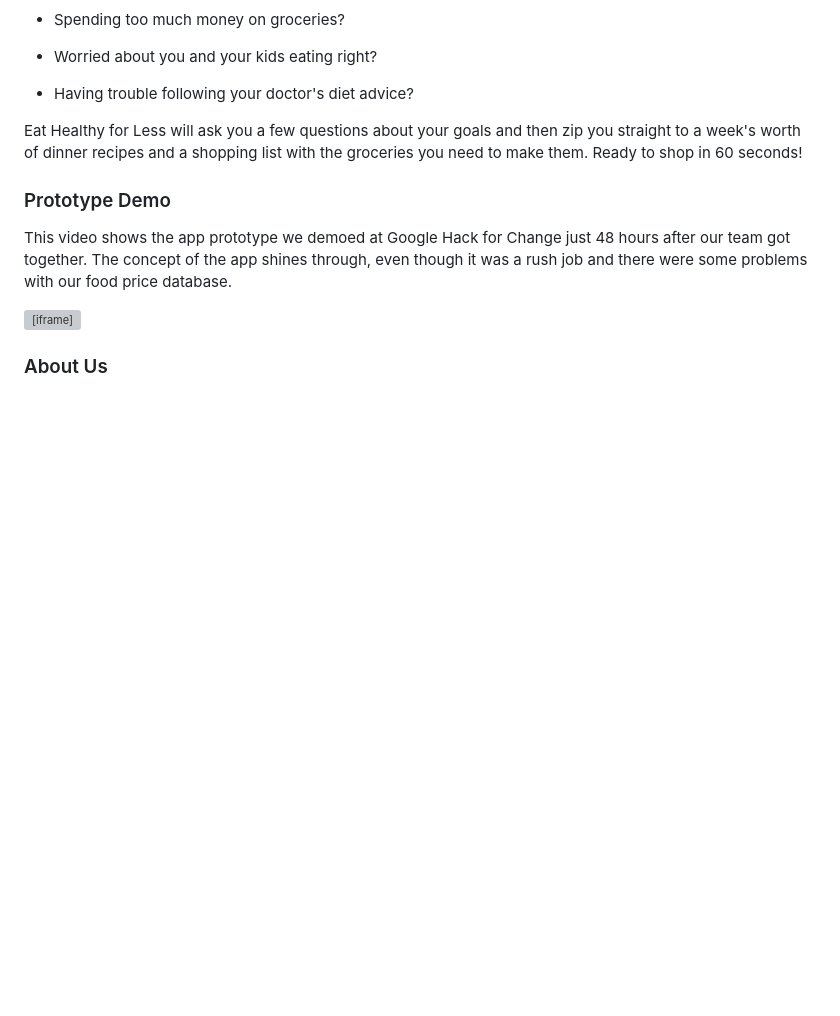
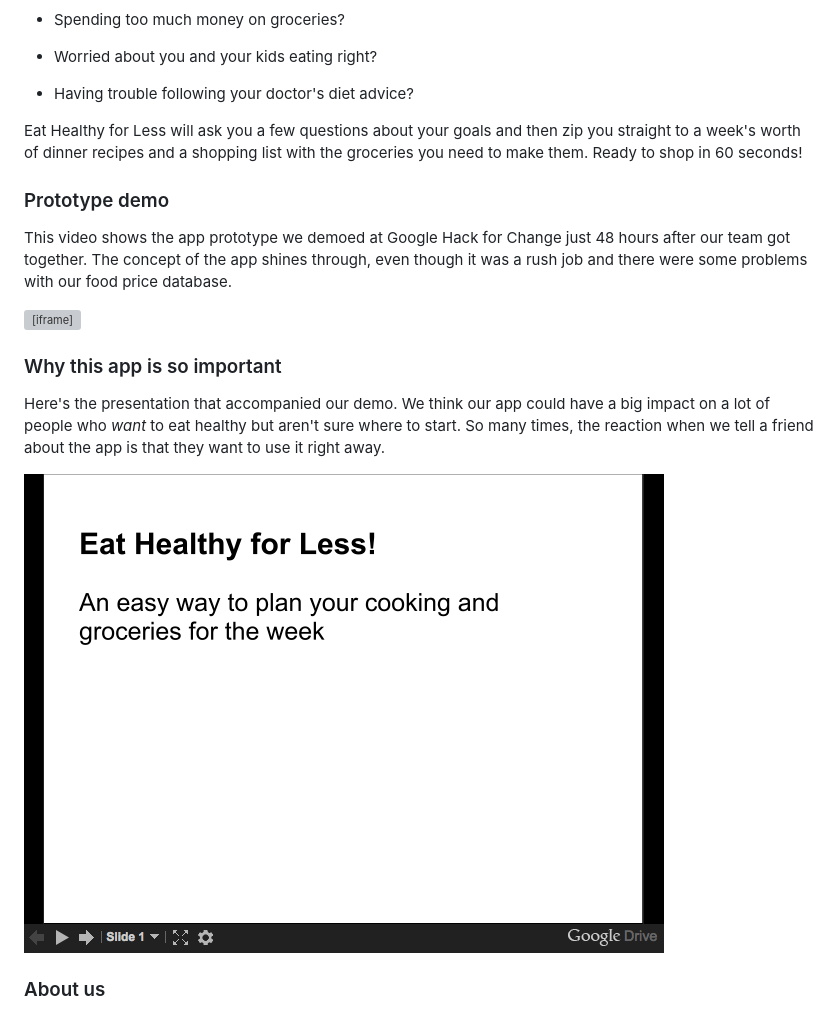
Before and after one commit to eat-healthy-for-less/eat-healthy-for-less.github.io, a Markdown page: index.md, the part around the change. GitHub-like rendering; pictures changed too: pres_thumbnail.png (added); blank space fills up the shorter version; grey boxes are pictures that could not be loaded.

Commit message:
added presentation

```diff
--- a/index.md
+++ b/index.md
@@ -21,7 +21,7 @@ then zip you straight to a week's worth of dinner recipes and a shopping
 list with the groceries you need to make them. Ready to shop in 60
 seconds!
 
-### Prototype Demo
+### Prototype demo
 
 This video shows the app prototype we demoed at Google Hack for Change
 just 48 hours after our team got together. The concept of the app shines
@@ -30,7 +30,16 @@ our food price database.
 
 <iframe width="420" height="315" src="http://www.youtube.com/embed/gerYM-CydPc" frameborder="0" allowfullscreen></iframe>
 
-### About Us
+### Why this app is so important
+
+Here's the presentation that accompanied our demo. We think our app
+could have a big impact on a lot of people who *want* to eat healthy but
+aren't sure where to start. So many times, the reaction when we tell a
+friend about the app is that they want to use it right away.
+
+<a href="http://j.mp/ehfl_pres" target="new_tab"><img src="pres_thumbnail.png"/></a>
+
+### About us
 
 ![Google Hack for Change Winners](award.jpg)
 
```
Also changed, not shown: 1 other file.
